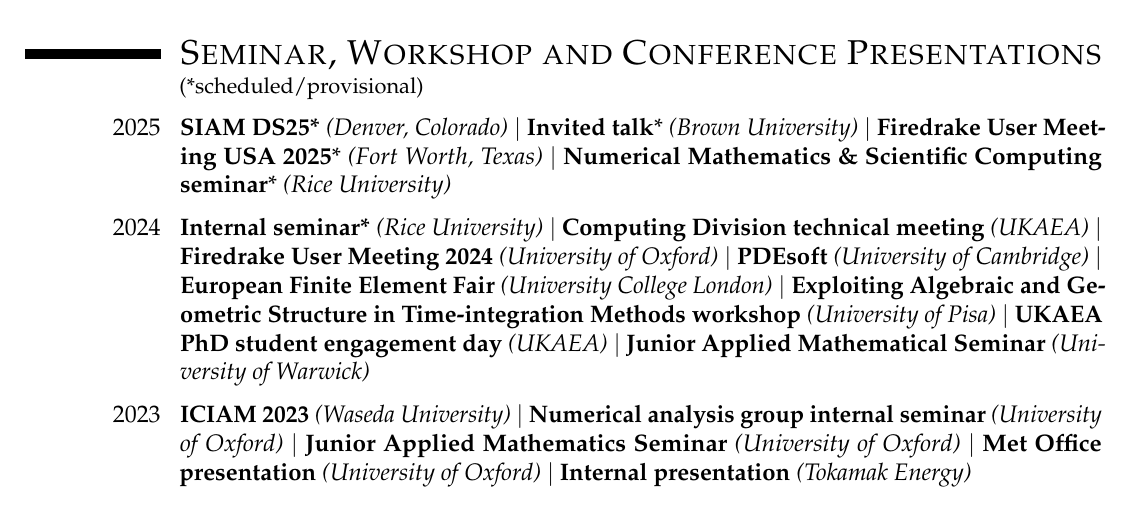
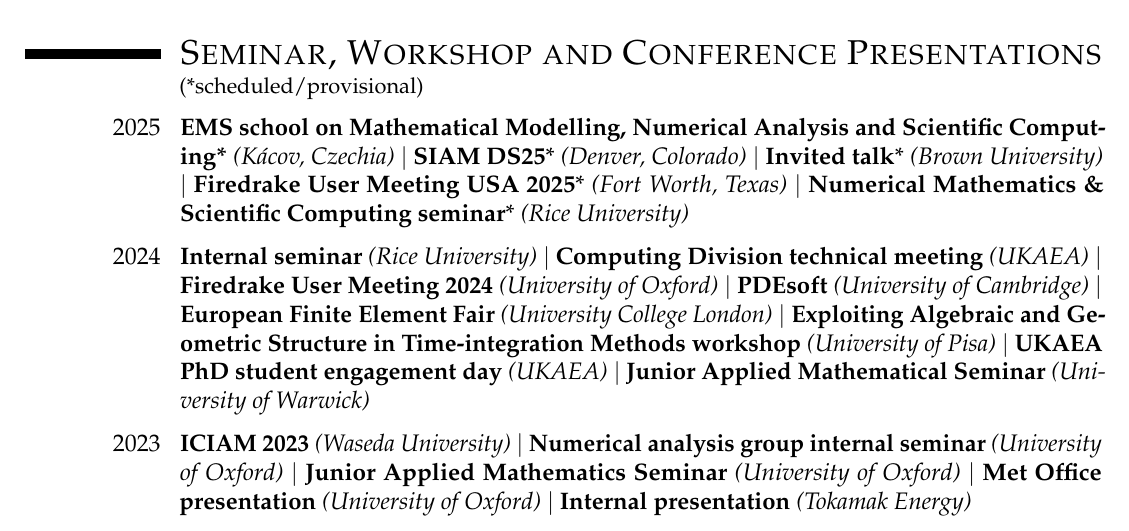
Before and after one commit to BorisAndrews/BorisAndrews.github.io, a LaTeX CV (assets/pdf/cv.tex): part of page 2 of 2, cut so that both start at the same text. Compiled offline with pdfLaTeX.

Commit message:
Added Czech summer school

```diff
--- a/assets/pdf/cv.tex
+++ b/assets/pdf/cv.tex
@@ -210,6 +210,7 @@
 \section{\textsc{Seminar, Workshop and Conference Presentations} \small{\textcolor{color0}{(*scheduled/provisional)}}}
 
 \cventry{2025}{
+    \textbf{EMS school on Mathematical Modelling, Numerical Analysis and Scientific Computing}* \normalfont{\emph{(Kácov, Czechia)}} $\vert$
     \textbf{SIAM DS25}* \normalfont{\emph{(Denver, Colorado)}} $\vert$
     \textbf{Invited talk}* \normalfont{\emph{(Brown University)}} $\vert$
     \textbf{Firedrake User Meeting USA 2025}* \normalfont{\emph{(Fort Worth, Texas)}} $\vert$
@@ -219,7 +220,7 @@
 \vspace{1mm}
 
 \cventry{2024}{
-    \textbf{Internal seminar}* \normalfont{\emph{(Rice University)}} $\vert$
+    \textbf{Internal seminar} \normalfont{\emph{(Rice University)}} $\vert$
     \textbf{Computing Division technical meeting} \normalfont{\emph{(UKAEA)}} $\vert$
     \textbf{Firedrake User Meeting 2024} \normalfont{\emph{(University of Oxford)}} $\vert$
     \textbf{PDEsoft} \normalfont{\emph{(University of Cambridge)}} $\vert$
```
Also changed, not shown: index.md (+1 -1 lines), publications/inhomogeneous-bvps/index.md (+1 -0 lines), assets/pdf/cv.pdf.
